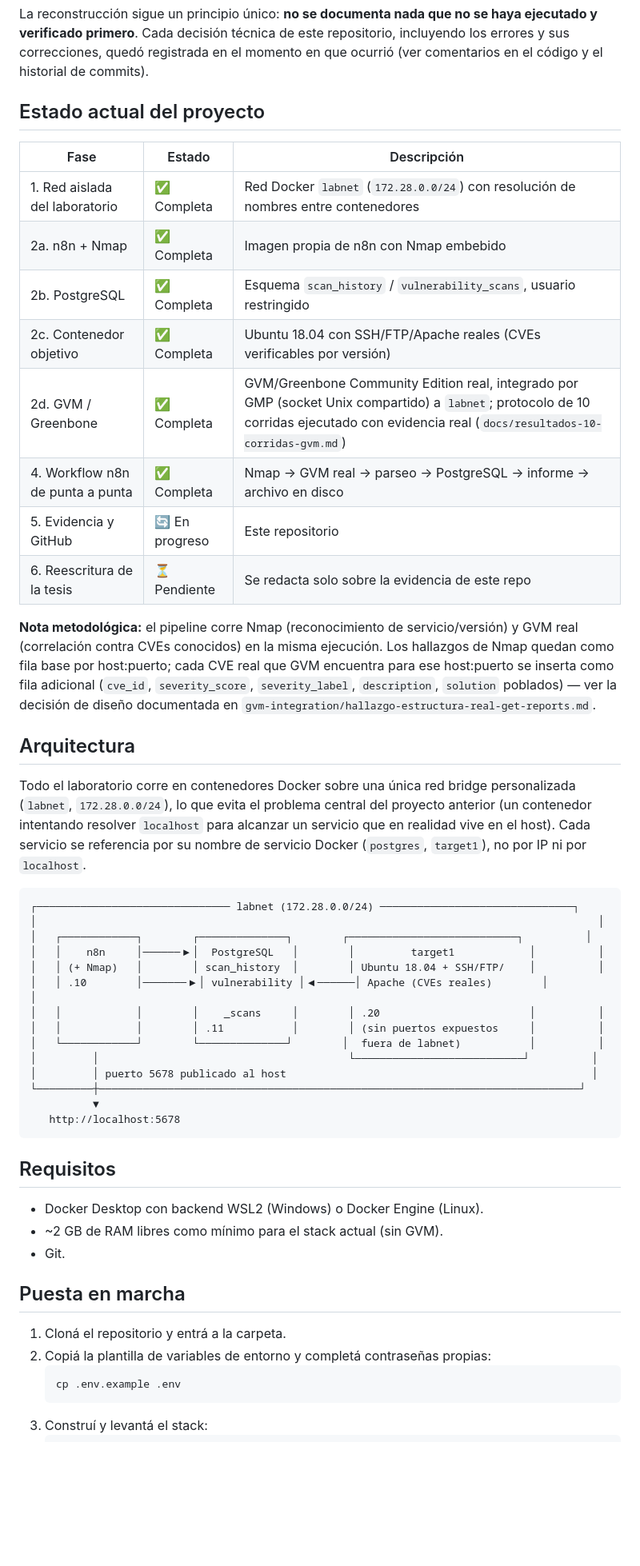
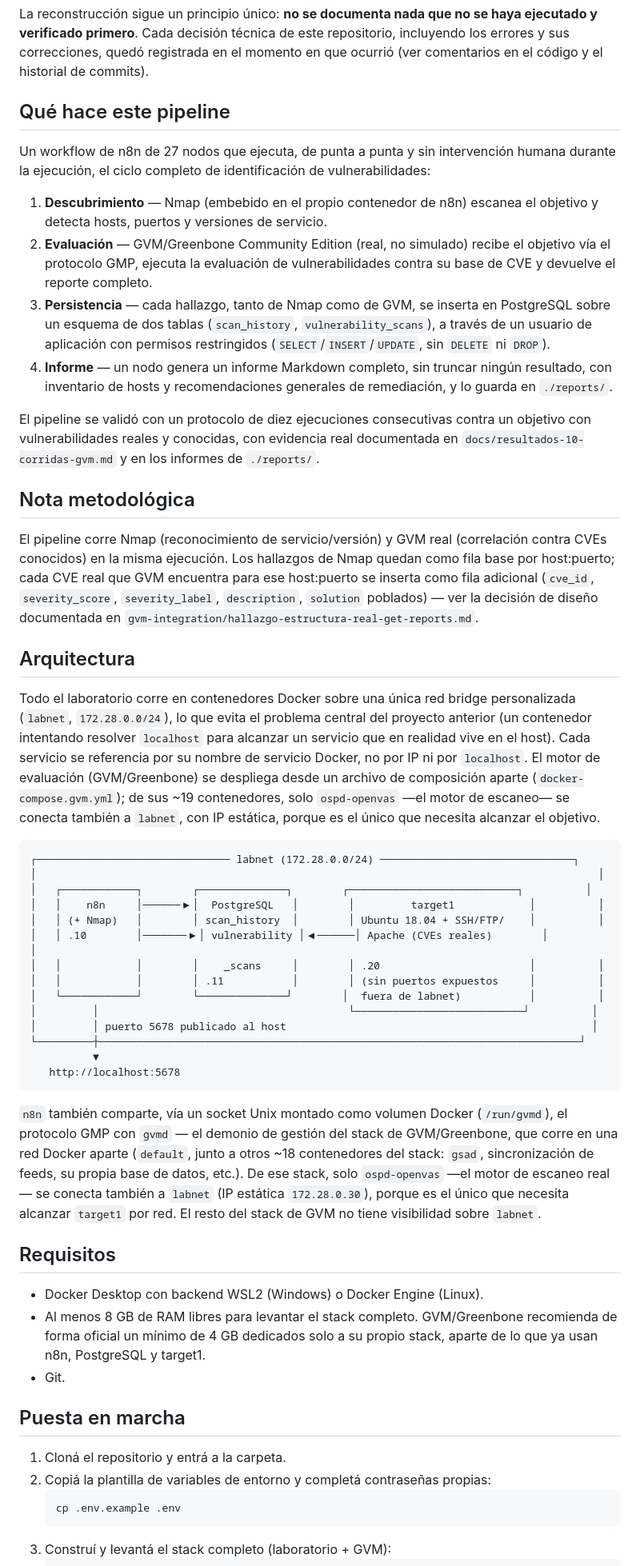
Before and after one commit to FacuBront/vm-orchestration-lab, a Markdown page: README.md, the part around one of its changes. Shown at 80% size. Drawn GitHub-style; blank space fills up the shorter version.

Commit message:
Actualizar README con el estado real del proyecto completo
El README describia una version incompleta del stack (sin GVM
integrado, RAM insuficiente documentada, tabla de fases con pasos
marcados como pendientes que ya estan hechos hace meses). Se
reescribe con el pipeline completo de 27 nodos, la arquitectura real
con GVM/ospd-openvas, los requisitos de RAM correctos, los pasos de
puesta en marcha con el stack de GVM incluido, y la estructura de
carpetas actualizada.

````diff
--- a/README.md
+++ b/README.md
@@ -16,32 +16,44 @@ verificado primero**. Cada decisión técnica de este repositorio, incluyendo lo
 correcciones, quedó registrada en el momento en que ocurrió (ver comentarios en el código y el
 historial de commits).
 
-## Estado actual del proyecto
+## Qué hace este pipeline
 
-| Fase | Estado | Descripción |
-|---|---|---|
-| 1. Red aislada del laboratorio | ✅ Completa | Red Docker `labnet` (`172.28.0.0/24`) con resolución de nombres entre contenedores |
-| 2a. n8n + Nmap | ✅ Completa | Imagen propia de n8n con Nmap embebido |
-| 2b. PostgreSQL | ✅ Completa | Esquema `scan_history` / `vulnerability_scans`, usuario restringido |
-| 2c. Contenedor objetivo | ✅ Completa | Ubuntu 18.04 con SSH/FTP/Apache reales (CVEs verificables por versión) |
-| 2d. GVM / Greenbone | ✅ Completa | GVM/Greenbone Community Edition real, integrado por GMP (socket Unix compartido) a `labnet`; protocolo de 10 corridas ejecutado con evidencia real (`docs/resultados-10-corridas-gvm.md`) |
-| 4. Workflow n8n de punta a punta | ✅ Completa | Nmap → GVM real → parseo → PostgreSQL → informe → archivo en disco |
-| 5. Evidencia y GitHub | 🔄 En progreso | Este repositorio |
-| 6. Reescritura de la tesis | ⏳ Pendiente | Se redacta solo sobre la evidencia de este repo |
+Un workflow de n8n de 27 nodos que ejecuta, de punta a punta y sin intervención humana durante
+la ejecución, el ciclo completo de identificación de vulnerabilidades:
 
-**Nota metodológica:** el pipeline corre Nmap (reconocimiento de servicio/versión) y GVM real
-(correlación contra CVEs conocidos) en la misma ejecución. Los hallazgos de Nmap quedan como fila
-base por host:puerto; cada CVE real que GVM encuentra para ese host:puerto se inserta como fila
-adicional (`cve_id`, `severity_score`, `severity_label`, `description`, `solution` poblados) — ver
-la decisión de diseño documentada en `gvm-integration/hallazgo-estructura-real-get-reports.md`.
+1. **Descubrimiento** — Nmap (embebido en el propio contenedor de n8n) escanea el objetivo y
+   detecta hosts, puertos y versiones de servicio.
+2. **Evaluación** — GVM/Greenbone Community Edition (real, no simulado) recibe el objetivo vía
+   el protocolo GMP, ejecuta la evaluación de vulnerabilidades contra su base de CVE y devuelve
+   el reporte completo.
+3. **Persistencia** — cada hallazgo, tanto de Nmap como de GVM, se inserta en PostgreSQL sobre
+   un esquema de dos tablas (`scan_history`, `vulnerability_scans`), a través de un usuario de
+   aplicación con permisos restringidos (`SELECT`/`INSERT`/`UPDATE`, sin `DELETE` ni `DROP`).
+4. **Informe** — un nodo genera un informe Markdown completo, sin truncar ningún resultado, con
+   inventario de hosts y recomendaciones generales de remediación, y lo guarda en `./reports/`.
+
+El pipeline se validó con un protocolo de diez ejecuciones consecutivas contra un objetivo con
+vulnerabilidades reales y conocidas, con evidencia real documentada en
+`docs/resultados-10-corridas-gvm.md` y en los informes de `./reports/`.
+
+## Nota metodológica
+
+El pipeline corre Nmap (reconocimiento de servicio/versión) y GVM real (correlación contra CVEs
+conocidos) en la misma ejecución. Los hallazgos de Nmap quedan como fila base por host:puerto;
+cada CVE real que GVM encuentra para ese host:puerto se inserta como fila adicional (`cve_id`,
+`severity_score`, `severity_label`, `description`, `solution` poblados) — ver la decisión de
+diseño documentada en `gvm-integration/hallazgo-estructura-real-get-reports.md`.
 
 ## Arquitectura
 
 Todo el laboratorio corre en contenedores Docker sobre una única red bridge personalizada
 (`labnet`, `172.28.0.0/24`), lo que evita el problema central del proyecto anterior (un
 contenedor intentando resolver `localhost` para alcanzar un servicio que en realidad vive en el
-host). Cada servicio se referencia por su nombre de servicio Docker (`postgres`, `target1`), no
-por IP ni por `localhost`.
+host). Cada servicio se referencia por su nombre de servicio Docker, no por IP ni por
+`localhost`. El motor de evaluación (GVM/Greenbone) se despliega desde un archivo de composición
+aparte (`docker-compose.gvm.yml`); de sus ~19 contenedores, solo `ospd-openvas` —el motor de
+escaneo— se conecta también a `labnet`, con IP estática, porque es el único que necesita alcanzar
+el objetivo.
 
 ```
 ┌─────────────────────────────── labnet (172.28.0.0/24) ───────────────────────────────┐
@@ -60,10 +72,19 @@ por IP ni por `localhost`.
    http://localhost:5678
 ```
 
+`n8n` también comparte, vía un socket Unix montado como volumen Docker (`/run/gvmd`), el
+protocolo GMP con `gvmd` — el demonio de gestión del stack de GVM/Greenbone, que corre en una red
+Docker aparte (`default`, junto a otros ~18 contenedores del stack: `gsad`, sincronización de
+feeds, su propia base de datos, etc.). De ese stack, solo `ospd-openvas` —el motor de escaneo
+real— se conecta también a `labnet` (IP estática `172.28.0.30`), porque es el único que necesita
+alcanzar `target1` por red. El resto del stack de GVM no tiene visibilidad sobre `labnet`.
+
 ## Requisitos
 
 - Docker Desktop con backend WSL2 (Windows) o Docker Engine (Linux).
-- ~2 GB de RAM libres como mínimo para el stack actual (sin GVM).
+- Al menos 8 GB de RAM libres para levantar el stack completo. GVM/Greenbone recomienda de forma
+  oficial un mínimo de 4 GB dedicados solo a su propio stack, aparte de lo que ya usan n8n,
+  PostgreSQL y target1.
 - Git.
 
 ## Puesta en marcha
@@ -73,5 +94,5 @@ por IP ni por `localhost`.
    ```bash
    cp .env.example .env
    ```
-3. Construí y levantá el stack:
+3. Construí y levantá el stack completo (laboratorio + GVM):
    ```bash
````
Also changed, not shown: other parts of README.md (+23 -7 lines).
